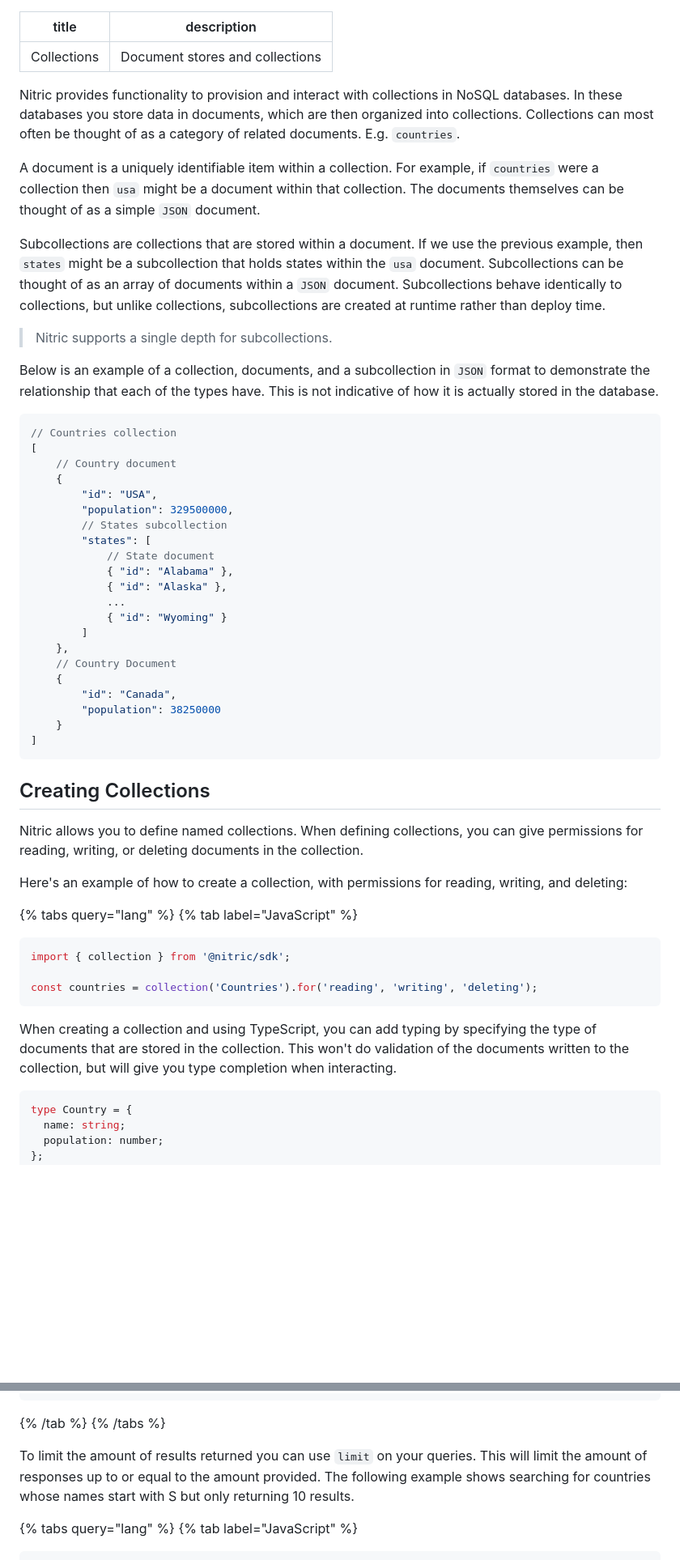
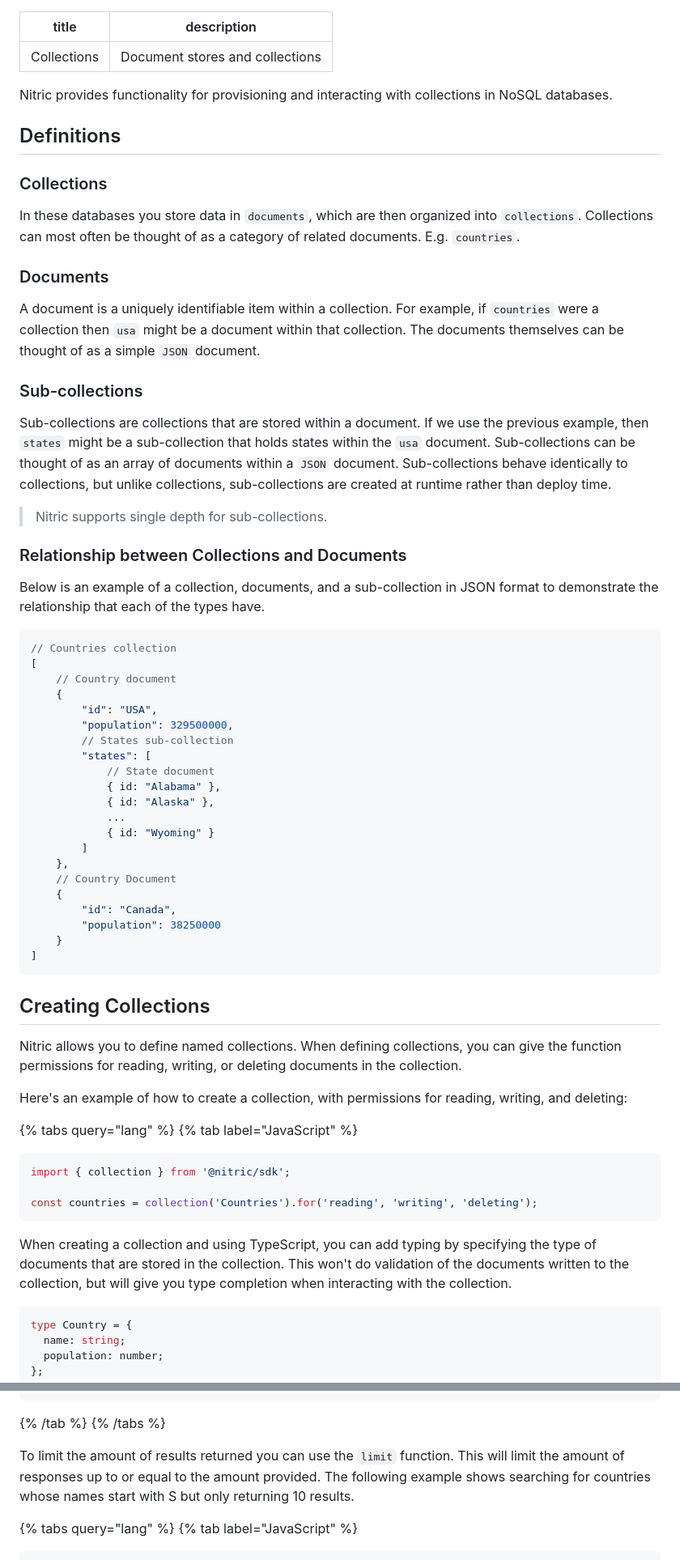
Before and after one commit to nitrictech/docs, a Markdown page: docs/collections.md, 2 parts joined by grey strips. Shown at 81% size. GitHub-like rendering; blank space fills up the shorter version.

Commit message:
change title and sub-collection wording

````diff
--- a/docs/collections.md
+++ b/docs/collections.md
@@ -1,17 +1,30 @@
 ---
 title: Collections
+
 description: Document stores and collections
 ---
 
-Nitric provides functionality to provision and interact with collections in NoSQL databases. In these databases you store data in documents, which are then organized into collections. Collections can most often be thought of as a category of related documents. E.g. `countries`.
+Nitric provides functionality for provisioning and interacting with collections in NoSQL databases.
+
+## Definitions
+
+### Collections
+
+In these databases you store data in `documents`, which are then organized into `collections`. Collections can most often be thought of as a category of related documents. E.g. `countries`.
+
+### Documents
 
 A document is a uniquely identifiable item within a collection. For example, if `countries` were a collection then `usa` might be a document within that collection. The documents themselves can be thought of as a simple `JSON` document.
 
-Subcollections are collections that are stored within a document. If we use the previous example, then `states` might be a subcollection that holds states within the `usa` document. Subcollections can be thought of as an array of documents within a `JSON` document. Subcollections behave identically to collections, but unlike collections, subcollections are created at runtime rather than deploy time.
+### Sub-collections
 
-> Nitric supports a single depth for subcollections.
+Sub-collections are collections that are stored within a document. If we use the previous example, then `states` might be a sub-collection that holds states within the `usa` document. Sub-collections can be thought of as an array of documents within a `JSON` document. Sub-collections behave identically to collections, but unlike collections, sub-collections are created at runtime rather than deploy time.
 
-Below is an example of a collection, documents, and a subcollection in `JSON` format to demonstrate the relationship that each of the types have. This is not indicative of how it is actually stored in the database.
+> Nitric supports single depth for sub-collections.
+
+### Relationship between Collections and Documents
+
+Below is an example of a collection, documents, and a sub-collection in JSON format to demonstrate the relationship that each of the types have.
 
 ```json
 // Countries collection
@@ -20,13 +33,13 @@ Below is an example of a collection, documents, and a subcollection in `JSON` fo
 	{
 		"id": "USA",
 		"population": 329500000,
-		// States subcollection
+		// States sub-collection
 		"states": [
 			// State document
-			{ "id": "Alabama" },
-			{ "id": "Alaska" },
+			{ id: "Alabama" },
+			{ id: "Alaska" },
 			...
-			{ "id": "Wyoming" }
+			{ id: "Wyoming" }
 		]
 	},
 	// Country Document
@@ -39,7 +52,7 @@ Below is an example of a collection, documents, and a subcollection in `JSON` fo
 
 ## Creating Collections
 
-Nitric allows you to define named collections. When defining collections, you can give permissions for reading, writing, or deleting documents in the collection.
+Nitric allows you to define named collections. When defining collections, you can give the function permissions for reading, writing, or deleting documents in the collection.
 
 Here's an example of how to create a collection, with permissions for reading, writing, and deleting:
 
@@ -52,7 +65,7 @@ import { collection } from '@nitric/sdk';
 const countries = collection('Countries').for('reading', 'writing', 'deleting');
 ```
 
-When creating a collection and using TypeScript, you can add typing by specifying the type of documents that are stored in the collection. This won't do validation of the documents written to the collection, but will give you type completion when interacting.
+When creating a collection and using TypeScript, you can add typing by specifying the type of documents that are stored in the collection. This won't do validation of the documents written to the collection, but will give you type completion when interacting with the collection.
 
 ```typescript
 type Country = {
@@ -240,7 +253,7 @@ large_countries = (
 {% /tab %}
 {% /tabs %}
 
-To limit the amount of results returned you can use `limit` on your queries. This will limit the amount of responses up to or equal to the amount provided. The following example shows searching for countries whose names start with S but only returning 10 results.
+To limit the amount of results returned you can use the `limit` function. This will limit the amount of responses up to or equal to the amount provided. The following example shows searching for countries whose names start with S but only returning 10 results.
 
 {% tabs query="lang" %}
 {% tab label="JavaScript" %}
````
Also changed, not shown: other parts of docs/collections.md (+12 -12 lines).
